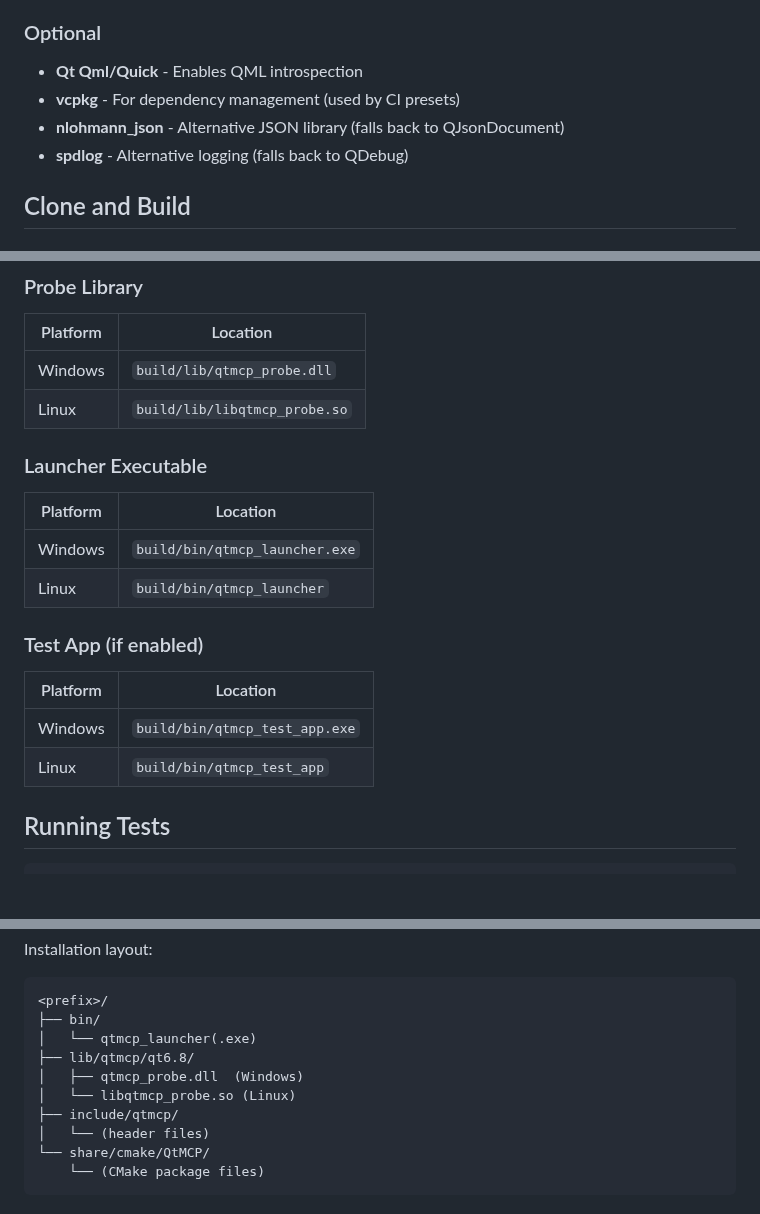
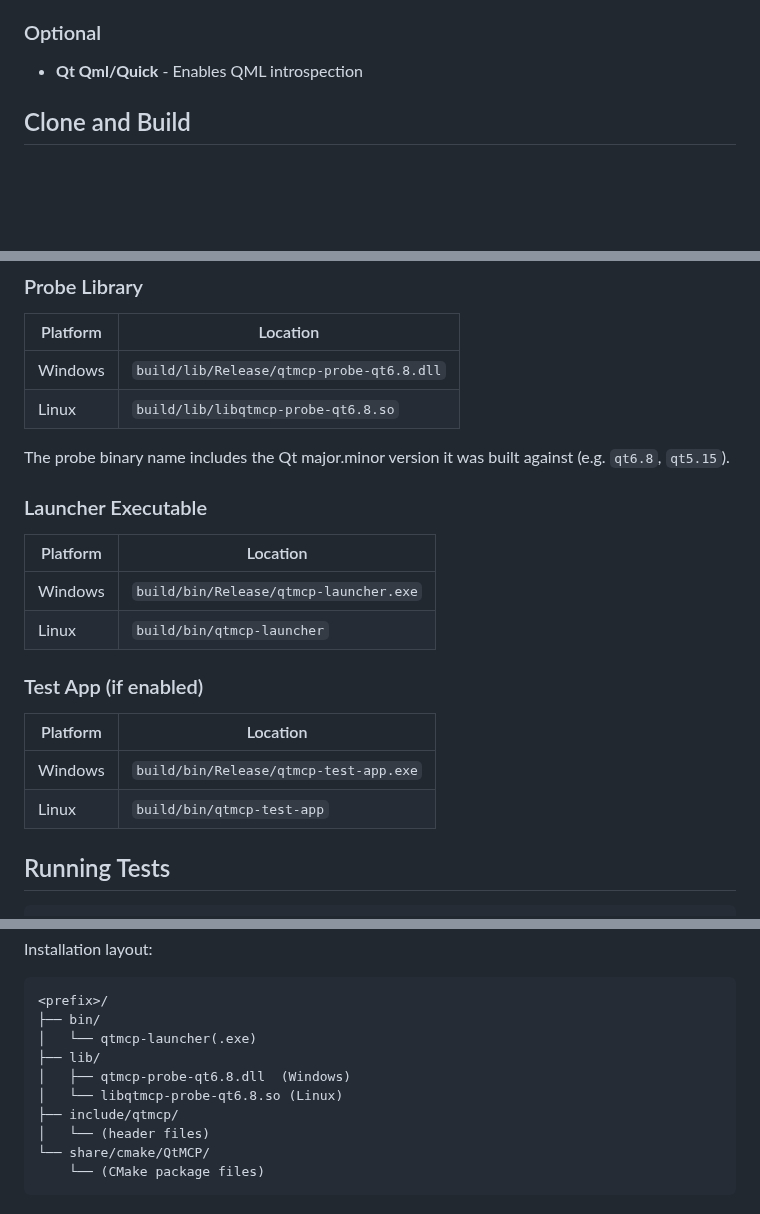
Before and after one commit to ssss2art/QtMcp, a Markdown page: docs/BUILDING.md, 3 parts joined by grey strips. Drawn GitHub-style; blank space fills up the shorter version.

````diff
--- a/docs/BUILDING.md
+++ b/docs/BUILDING.md
@@ -24,9 +24,6 @@ This guide covers building the QtMcp probe and launcher from source code.
 ### Optional
 
 - **Qt Qml/Quick** - Enables QML introspection
-- **vcpkg** - For dependency management (used by CI presets)
-- **nlohmann_json** - Alternative JSON library (falls back to QJsonDocument)
-- **spdlog** - Alternative logging (falls back to QDebug)
 
 ## Clone and Build
 
@@ -142,22 +145,24 @@ After building, find the artifacts in these locations:
 
 | Platform | Location |
 |----------|----------|
-| Windows | `build/lib/qtmcp_probe.dll` |
-| Linux | `build/lib/libqtmcp_probe.so` |
+| Windows | `build/lib/Release/qtmcp-probe-qt6.8.dll` |
+| Linux | `build/lib/libqtmcp-probe-qt6.8.so` |
+
+The probe binary name includes the Qt major.minor version it was built against (e.g. `qt6.8`, `qt5.15`).
 
 ### Launcher Executable
 
 | Platform | Location |
 |----------|----------|
-| Windows | `build/bin/qtmcp_launcher.exe` |
-| Linux | `build/bin/qtmcp_launcher` |
+| Windows | `build/bin/Release/qtmcp-launcher.exe` |
+| Linux | `build/bin/qtmcp-launcher` |
 
 ### Test App (if enabled)
 
 | Platform | Location |
 |----------|----------|
-| Windows | `build/bin/qtmcp_test_app.exe` |
-| Linux | `build/bin/qtmcp_test_app` |
+| Windows | `build/bin/Release/qtmcp-test-app.exe` |
+| Linux | `build/bin/qtmcp-test-app` |
 
 ## Running Tests
 
@@ -194,10 +199,10 @@ Installation layout:
 ```
 <prefix>/
 ├── bin/
-│   └── qtmcp_launcher(.exe)
-├── lib/qtmcp/qt6.8/
-│   ├── qtmcp_probe.dll  (Windows)
-│   └── libqtmcp_probe.so (Linux)
+│   └── qtmcp-launcher(.exe)
+├── lib/
+│   ├── qtmcp-probe-qt6.8.dll  (Windows)
+│   └── libqtmcp-probe-qt6.8.so (Linux)
 ├── include/qtmcp/
 │   └── (header files)
 └── share/cmake/QtMCP/
````
Also changed, not shown: other parts of docs/BUILDING.md (+34 -32 lines), docs/GETTING-STARTED.md (+63 -0 lines).
